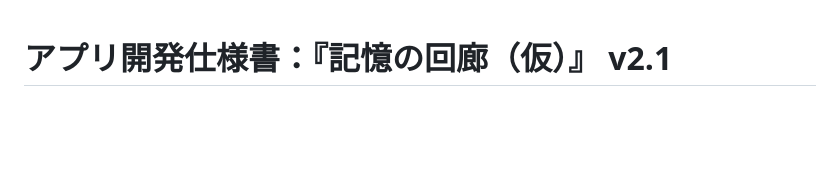
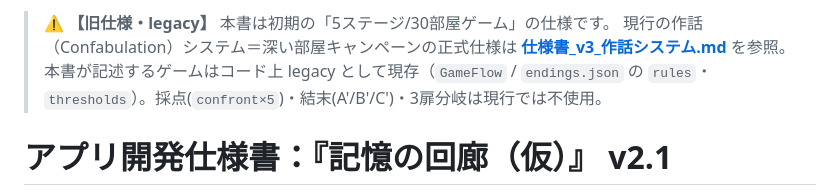
Before and after one commit to sk1214-gkms/kioku-no-kairou, a Markdown page: docs/仕様書_v2.md, the part around the change. Rendered like a GitHub page; blank space fills up the shorter version.

```diff
--- a/docs/仕様書_v2.md
+++ b/docs/仕様書_v2.md
@@ -1,3 +1,7 @@
+> ⚠️ **【旧仕様・legacy】** 本書は初期の「5ステージ/30部屋ゲーム」の仕様です。
+> 現行の作話（Confabulation）システム＝深い部屋キャンペーンの正式仕様は **[仕様書_v3_作話システム.md](仕様書_v3_作話システム.md)** を参照。
+> 本書が記述するゲームはコード上 legacy として現存（`GameFlow` / `endings.json` の `rules`・`thresholds`）。採点(`confront×5`)・結末(A'/B'/C')・3扉分岐は現行では不使用。
+
 # アプリ開発仕様書：『記憶の回廊（仮）』 v2.1
 
 > v1 → v2.0 の変更点（評価で指摘した 1〜4 を反映）
```
Also changed, not shown: docs/仕様書_v3_作話システム.md (added, +175 -0 lines).
